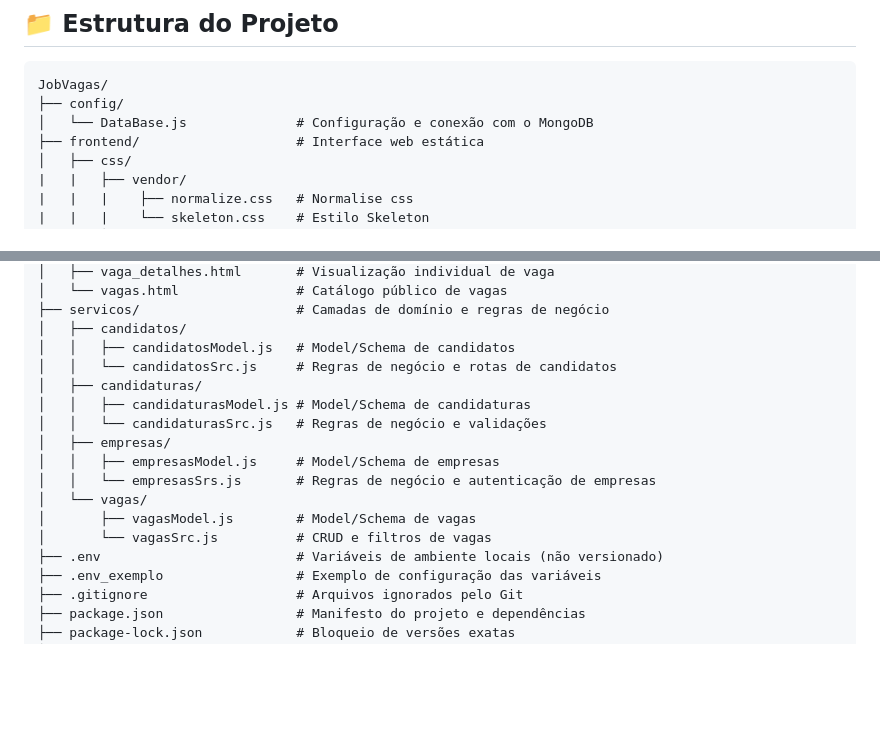
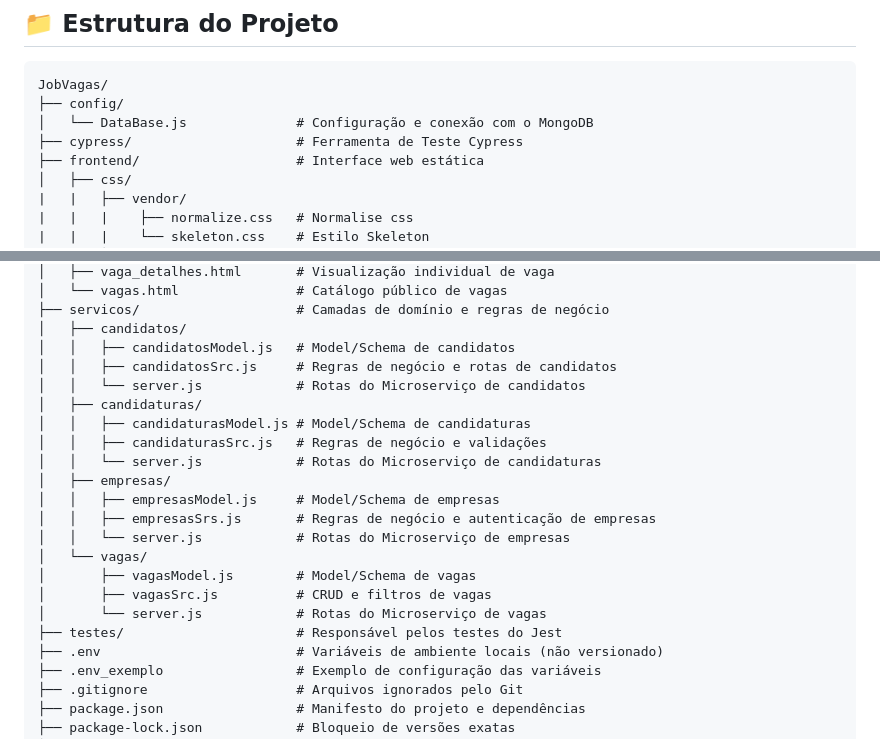
Before and after one commit to Vasconcellos-gr/JobVagas, a Markdown page: README.md, 2 parts joined by grey strips. GitHub-like rendering; blank space fills up the shorter version.

```diff
--- a/README.md
+++ b/README.md
@@ -35,6 +35,7 @@ O **JobVagas** é uma aplicação Full Stack com backend construído em **Node.j
 JobVagas/
 ├── config/
 │   └── DataBase.js              # Configuração e conexão com o MongoDB
+├── cypress/                     # Ferramenta de Teste Cypress
 ├── frontend/                    # Interface web estática
 │   ├── css/
 |   |   ├── vendor/
@@ -64,16 +65,21 @@ JobVagas/
 ├── servicos/                    # Camadas de domínio e regras de negócio
 │   ├── candidatos/
 │   │   ├── candidatosModel.js   # Model/Schema de candidatos
-│   │   └── candidatosSrc.js     # Regras de negócio e rotas de candidatos
+│   │   ├── candidatosSrc.js     # Regras de negócio e rotas de candidatos
+│   │   └── server.js            # Rotas do Microserviço de candidatos
 │   ├── candidaturas/
 │   │   ├── candidaturasModel.js # Model/Schema de candidaturas
-│   │   └── candidaturasSrc.js   # Regras de negócio e validações
+│   │   ├── candidaturasSrc.js   # Regras de negócio e validações
+│   │   └── server.js            # Rotas do Microserviço de candidaturas
 │   ├── empresas/
 │   │   ├── empresasModel.js     # Model/Schema de empresas
-│   │   └── empresasSrs.js       # Regras de negócio e autenticação de empresas
+│   │   ├── empresasSrs.js       # Regras de negócio e autenticação de empresas
+│   │   └── server.js            # Rotas do Microserviço de empresas
 │   └── vagas/
 │       ├── vagasModel.js        # Model/Schema de vagas
-│       └── vagasSrc.js          # CRUD e filtros de vagas
+│       ├── vagasSrc.js          # CRUD e filtros de vagas
+│       └── server.js            # Rotas do Microserviço de vagas
+├── testes/                      # Responsável pelos testes do Jest
 ├── .env                         # Variáveis de ambiente locais (não versionado)
 ├── .env_exemplo                 # Exemplo de configuração das variáveis
 ├── .gitignore                   # Arquivos ignorados pelo Git
```
